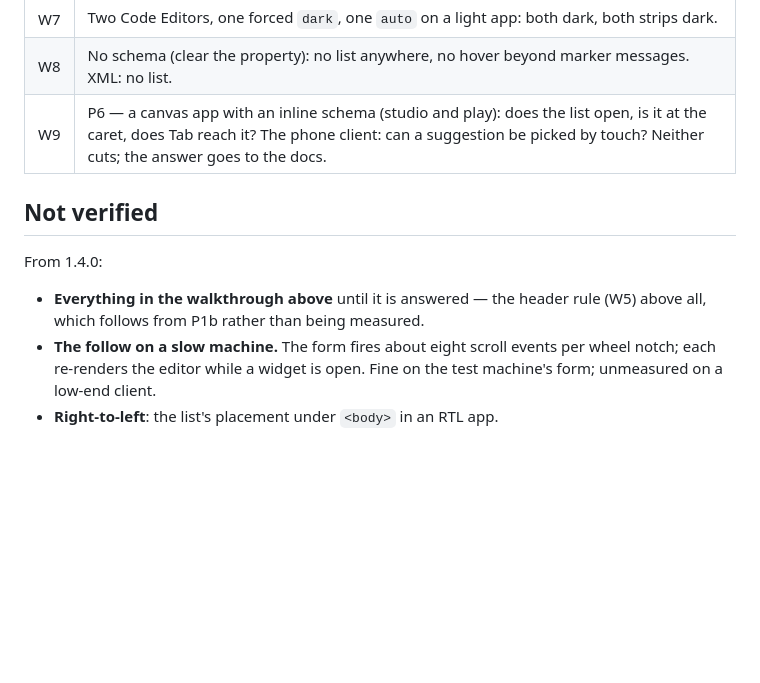
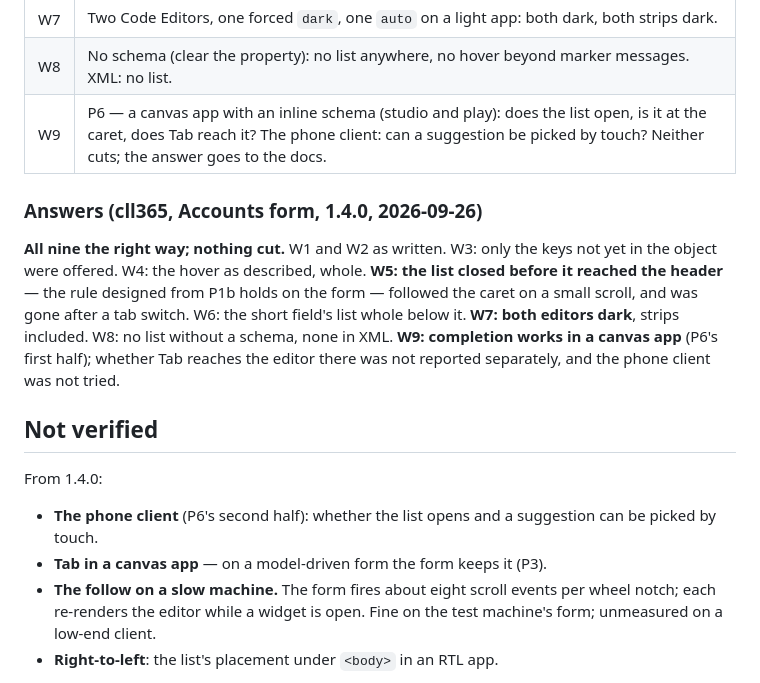
Before and after one commit to Charlesllamas/Code-Editor-PCF, a Markdown page: SPEC.md, the part around the change. Rendered like a GitHub page; blank space fills up the shorter version.

Commit message:
Record the 1.4.0 walkthrough: all nine the right way, completion in canvas too

```diff
--- a/SPEC.md
+++ b/SPEC.md
@@ -493,12 +493,25 @@ The 1.4.0 zip over 1.3.11 on the Accounts form, the order schema from the
 | W8 | No schema (clear the property): no list anywhere, no hover beyond marker messages. XML: no list. |
 | W9 | P6 — a canvas app with an inline schema (studio and play): does the list open, is it at the caret, does Tab reach it? The phone client: can a suggestion be picked by touch? Neither cuts; the answer goes to the docs. |
 
+### Answers (cll365, Accounts form, 1.4.0, 2026-09-26)
+
+**All nine the right way; nothing cut.** W1 and W2 as written. W3: only the
+keys not yet in the object were offered. W4: the hover as described, whole.
+**W5: the list closed before it reached the header** — the rule designed
+from P1b holds on the form — followed the caret on a small scroll, and was
+gone after a tab switch. W6: the short field's list whole below it. **W7:
+both editors dark**, strips included. W8: no list without a schema, none in
+XML. **W9: completion works in a canvas app** (P6's first half); whether Tab
+reaches the editor there was not reported separately, and the phone client
+was not tried.
+
 ## Not verified
 
 From 1.4.0:
 
-- **Everything in the walkthrough above** until it is answered — the header
-  rule (W5) above all, which follows from P1b rather than being measured.
+- **The phone client** (P6's second half): whether the list opens and a
+  suggestion can be picked by touch.
+- **Tab in a canvas app** — on a model-driven form the form keeps it (P3).
 - **The follow on a slow machine.** The form fires about eight scroll events
   per wheel notch; each re-renders the editor while a widget is open. Fine
   on the test machine's form; unmeasured on a low-end client.
```
Also changed, not shown: docs/canvas.md (+4 -3 lines).
